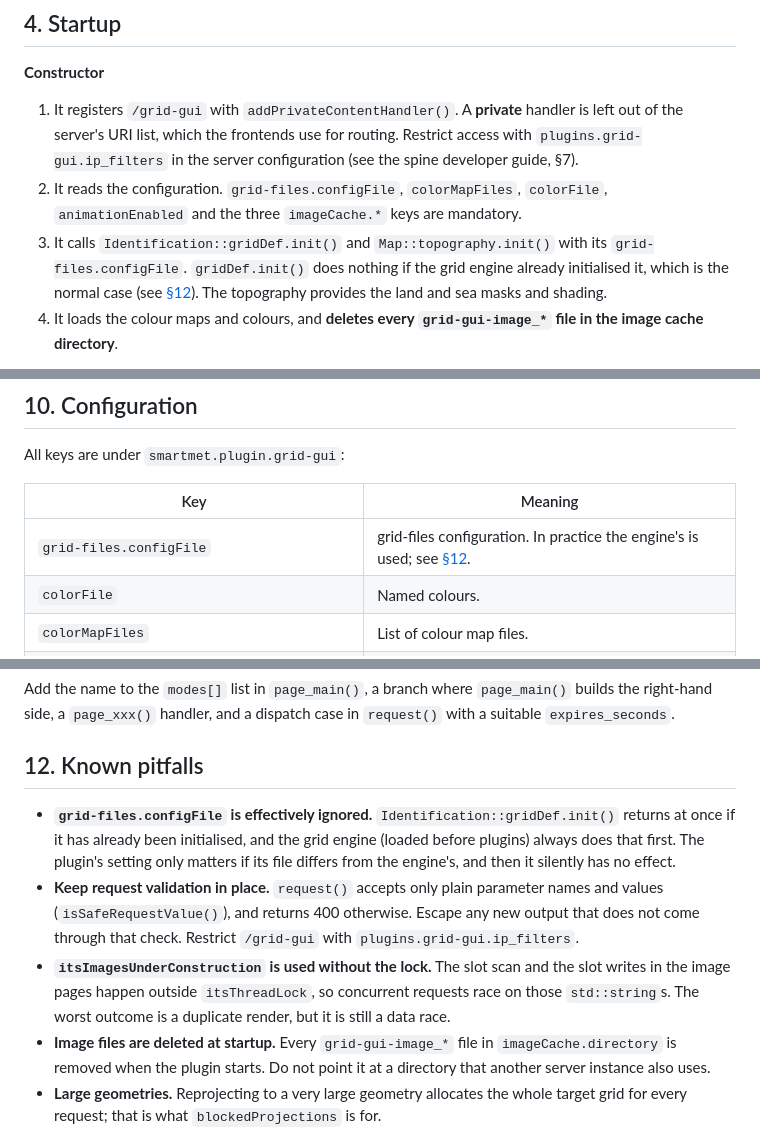
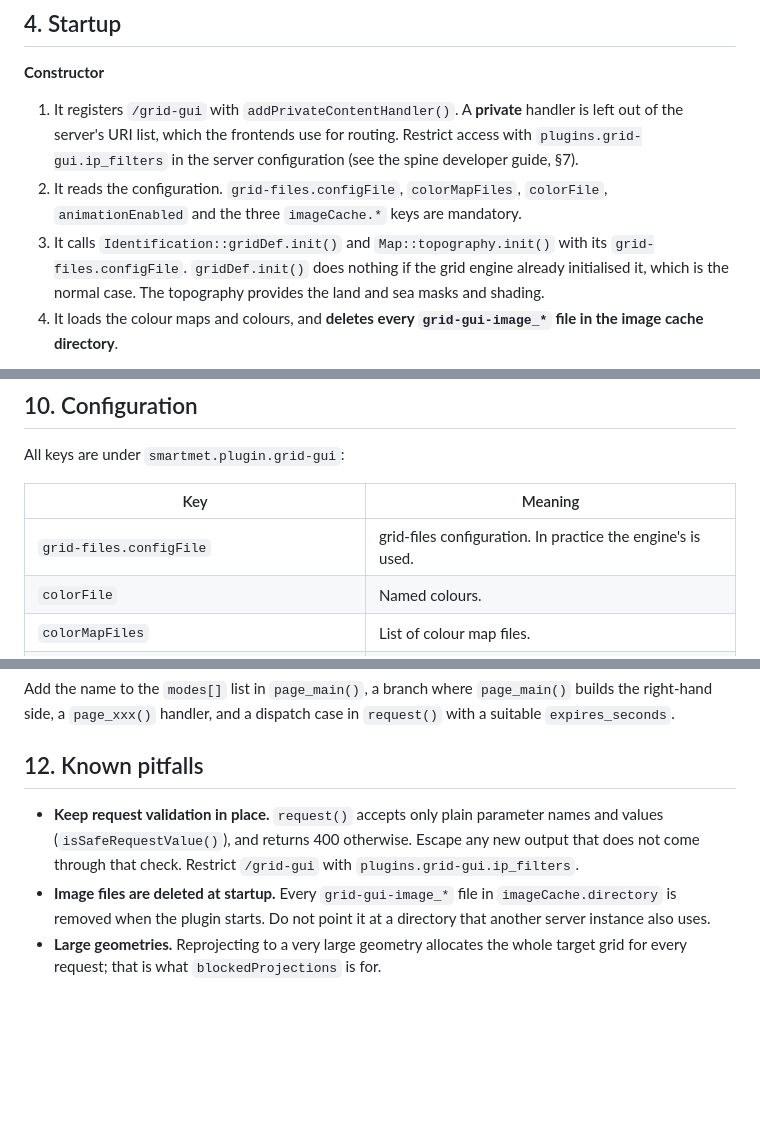
Before and after one commit to fmidev/smartmet-plugin-grid-gui, a Markdown page: docs/developer-guide.md, 3 parts joined by grey strips. GitHub-like rendering; blank space fills up the shorter version.

Commit message:
Remove bug reports from the developer documentation
Co-Authored-By: Claude Opus 5.5 <noreply@anthropic.com>
Claude-Session: https://claude.ai/code/session_01EjycWKW8pvhCeNFncYi6zV

```diff
--- a/docs/developer-guide.md
+++ b/docs/developer-guide.md
@@ -84,7 +84,7 @@ The session class (`Session`) comes from grid-files (`common/Session.h`).
    `animationEnabled` and the three `imageCache.*` keys are mandatory.
 3. It calls `Identification::gridDef.init()` and `Map::topography.init()` with its
    `grid-files.configFile`. `gridDef.init()` does nothing if the grid engine already
-   initialised it, which is the normal case (see [§12](#12-known-pitfalls)). The
+   initialised it, which is the normal case. The
    topography provides the land and sea masks and shading.
 4. It loads the colour maps and colours, and **deletes every
    `grid-gui-image_*` file in the image cache directory**.
@@ -221,7 +221,7 @@ All keys are under `smartmet.plugin.grid-gui`:
 
 | Key | Meaning |
 |-----|---------|
-| `grid-files.configFile` | grid-files configuration. In practice the engine's is used; see [§12](#12-known-pitfalls). |
+| `grid-files.configFile` | grid-files configuration. In practice the engine's is used. |
 | `colorFile` | Named colours. |
 | `colorMapFiles` | List of colour map files. |
 | `animationEnabled` | Offer the animated WebP variants. |
@@ -251,18 +251,10 @@ with a suitable `expires_seconds`.
 
 ## 12. Known pitfalls
 
-* **`grid-files.configFile` is effectively ignored.** `Identification::gridDef.init()`
-  returns at once if it has already been initialised, and the grid engine (loaded
-  before plugins) always does that first. The plugin's setting only matters if its file
-  differs from the engine's, and then it silently has no effect.
 * **Keep request validation in place.** `request()` accepts only plain parameter names
   and values (`isSafeRequestValue()`), and returns 400 otherwise. Escape any new output
   that does not come through that check. Restrict `/grid-gui` with
   `plugins.grid-gui.ip_filters`.
-* **`itsImagesUnderConstruction` is used without the lock.** The slot scan and the slot
-  writes in the image pages happen outside `itsThreadLock`, so concurrent requests race
-  on those `std::string`s. The worst outcome is a duplicate render, but it is still a
-  data race.
 * **Image files are deleted at startup.** Every `grid-gui-image_*` file in
   `imageCache.directory` is removed when the plugin starts. Do not point it at a
   directory that another server instance also uses.
```
